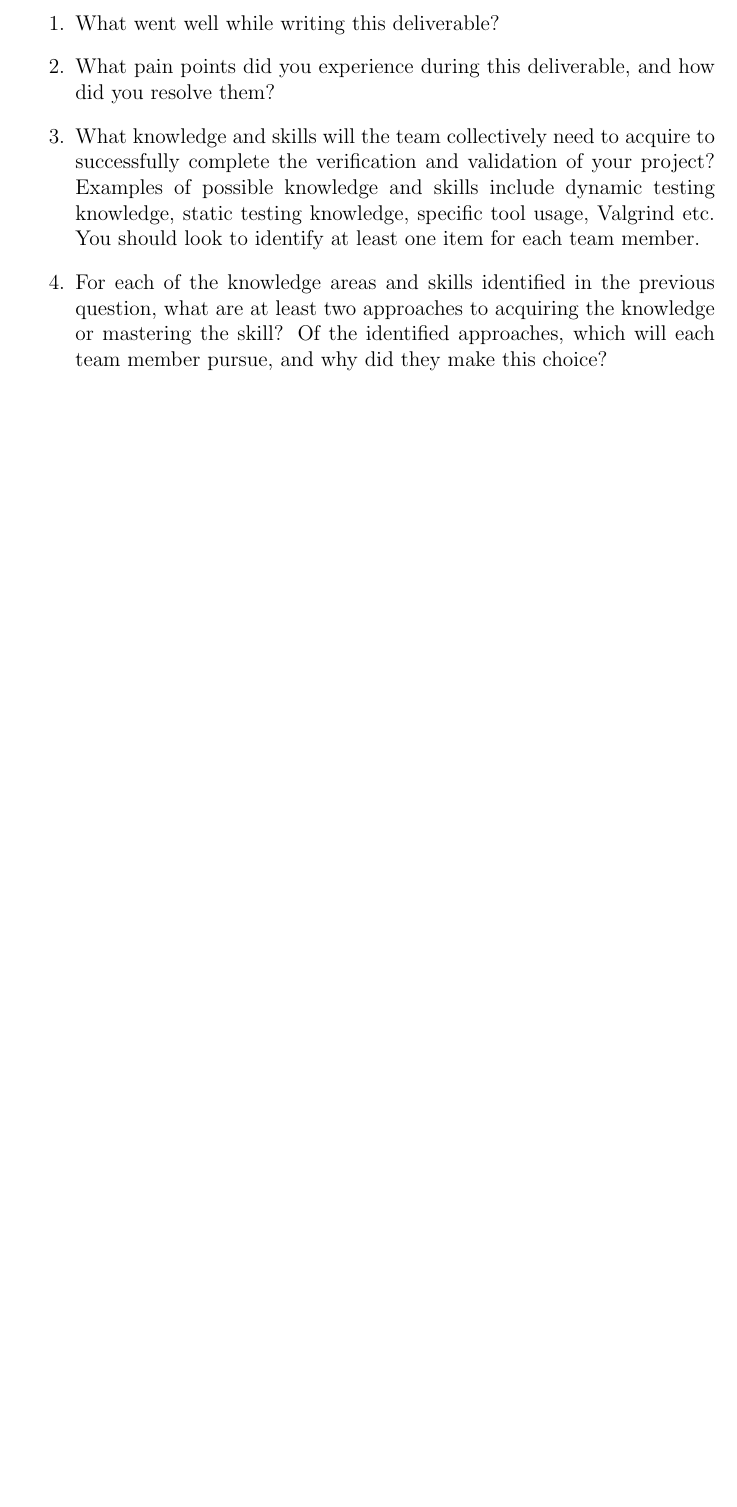
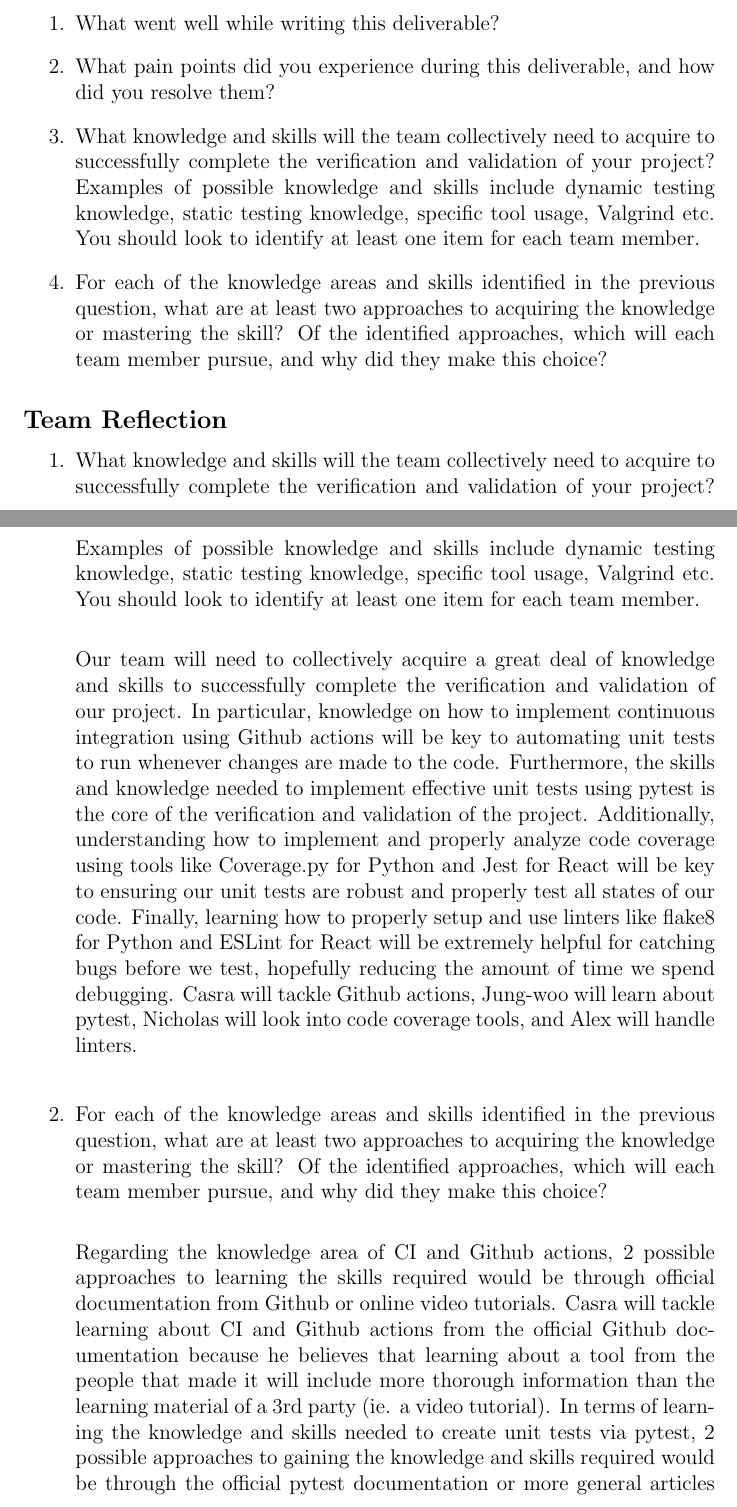
Before and after one commit to Nicholas-Fabugais-Inaba/Sandlot, a LaTeX document (docs/VnVPlan/VnVPlan.tex): part of page 39 of 39 before the commit and two parts of pages 39 and 40 of 42 after it, the two joined at a grey line, cut so that both start at the same text, the shorter picture padded with empty space. Compiled offline with pdfLaTeX.

Commit message:
added team relfection and personal reflection

```diff
--- a/docs/VnVPlan/VnVPlan.tex
+++ b/docs/VnVPlan/VnVPlan.tex
@@ -1495,3 +1495,41 @@ graduate attribute of Lifelong Learning.
   member pursue, and why did they make this choice?
 \end{enumerate}
 
+\subsection*{Team Reflection}
+
+  \begin{enumerate}
+    \item What knowledge and skills will the team collectively need to acquire to
+    successfully complete the verification and validation of your project?
+    Examples of possible knowledge and skills include dynamic testing knowledge,
+    static testing knowledge, specific tool usage, Valgrind etc.  You should look to
+    identify at least one item for each team member.\\
+
+    Our team will need to collectively acquire a great deal of knowledge and skills
+    to successfully complete the verification and validation of our project. In
+    particular, knowledge on how to implement continuous integration using Github
+    actions will be key to automating unit tests to run whenever changes are made
+    to the code. Furthermore, the skills and knowledge needed to implement effective
+    unit tests using pytest is the core of the verification and validation of the
+    project. Additionally, understanding how to implement and properly analyze code
+    coverage using tools like Coverage.py for Python and Jest for React will be key
+    to ensuring our unit tests are robust and properly test all states of our code.
+    Finally, learning how to properly setup and use linters like flake8 for Python
+    and ESLint for React will be extremely helpful for catching bugs before we test,
+    hopefully reducing the amount of time we spend debugging. Casra will tackle
+    Github actions, Jung-woo will learn about pytest, Nicholas will look into code
+    coverage tools, and Alex will handle linters.\\
+
+    \item For each of the knowledge areas and skills identified in the previous
+    question, what are at least two approaches to acquiring the knowledge or
+    mastering the skill?  Of the identified approaches, which will each team
+    member pursue, and why did they make this choice?\\
+
+    Regarding the knowledge area of CI and Github actions, 2 possible approaches
+    to learning the skills required would be through official documentation from
+    Github or online video tutorials. Casra will tackle learning about CI and
+    Github actions from the official Github documentation because he believes that
+    learning about a tool from the people that made it will include more thorough
+    information than the learning material of a 3rd party (ie. a video tutorial).
+    In terms of learning the knowledge and skills needed to create unit tests via
+    pytest, 2 possible approaches to gaining the knowledge and skills required would
+    be through the official pytest documentation or more general articles discussing
@@ -1497,0 +1554 @@ graduate attribute of Lifelong Learning.
+\end{enumerate}
```
Also changed, not shown: docs/VnVPlan/VnVPlan.tex (45 more changed lines).
